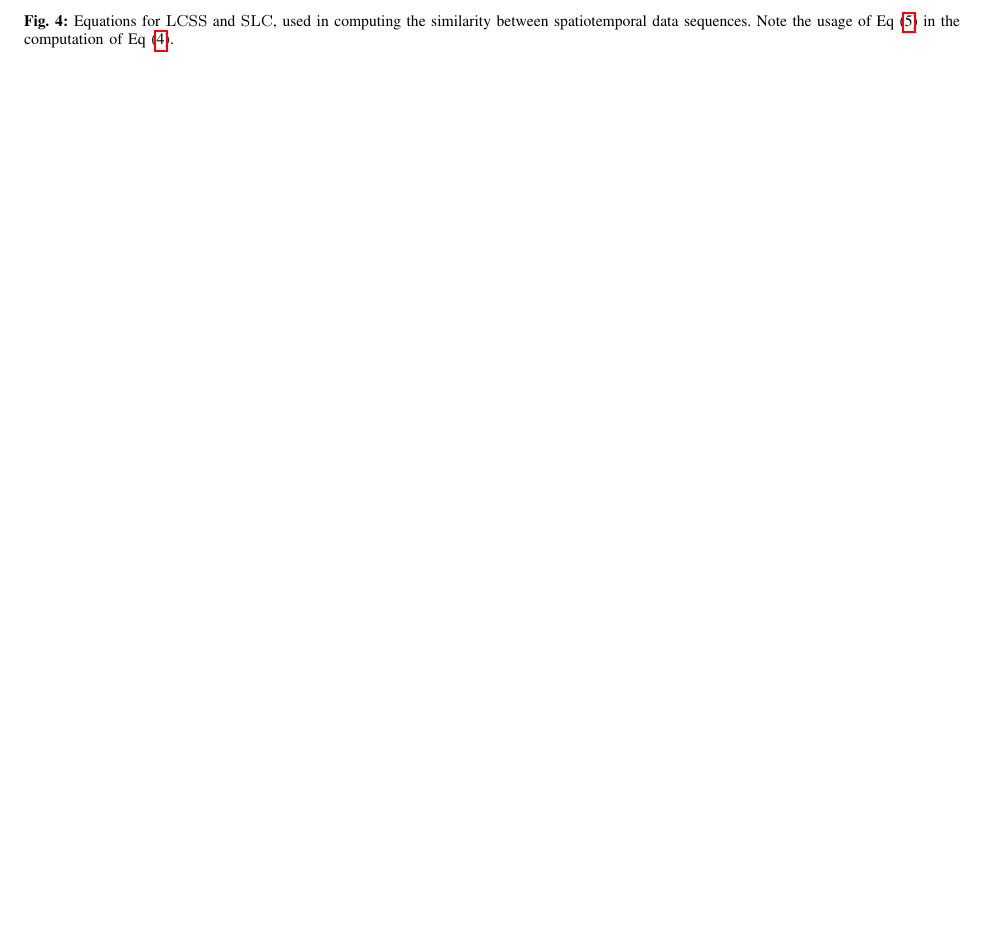
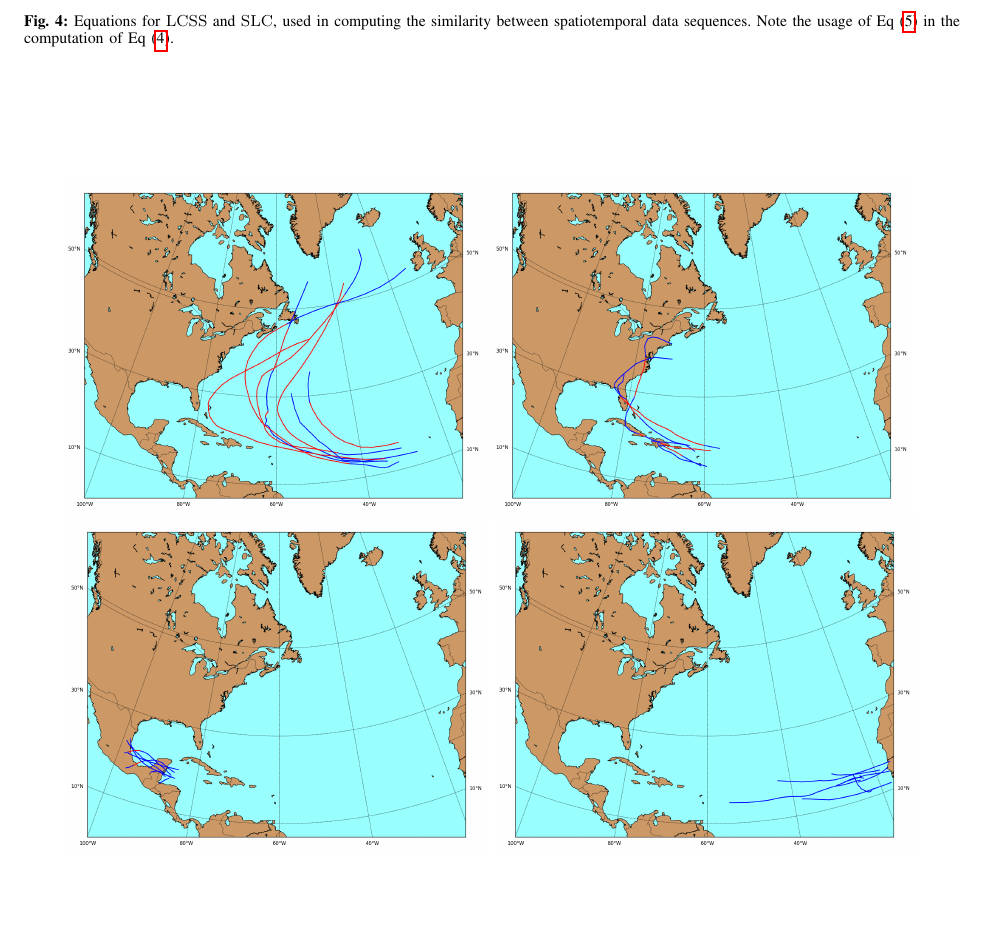
Before and after one commit to cohnt/stats406_final_project, a LaTeX paper (report/main.tex, which reads report/sections/method.tex): part of page 4 of 4, cut so that both start at the same text, the shorter picture padded with empty space. Compiled offline with pdfLaTeX.

Commit message:
First pass at a figure for similar hurricanes.

```diff
--- a/report/sections/method.tex
+++ b/report/sections/method.tex
@@ -108,6 +108,27 @@ I explicitly write out their equations in Figure~\ref{fig:subsequences}, and imp
 	\label{fig:subsequences}
 \end{figure*}
 
+\begin{figure*}
+	\centering
+	\begin{subfigure}[t]{0.45\textwidth}
+		\centering
+		\includegraphics[width=\linewidth, trim=350 50 300 50, clip]{images/similar_hurricanes_1.png}
+	\end{subfigure}
+	\begin{subfigure}[t]{0.45\textwidth}
+		\centering
+		\includegraphics[width=\linewidth, trim=350 50 300 50, clip]{images/similar_hurricanes_2.png}
+	\end{subfigure}
+	\break
+	\begin{subfigure}[t]{0.45\textwidth}
+		\centering
+		\includegraphics[width=\linewidth, trim=350 50 300 50, clip]{images/similar_hurricanes_3.png}
+	\end{subfigure}
+	\begin{subfigure}[t]{0.45\textwidth}
+		\centering
+		\includegraphics[width=\linewidth, trim=350 50 300 50, clip]{images/similar_hurricanes_4.png}
+	\end{subfigure}
+\end{figure*}
+
 \subsection{Dimensionality Reduction}
 
 \par
```
